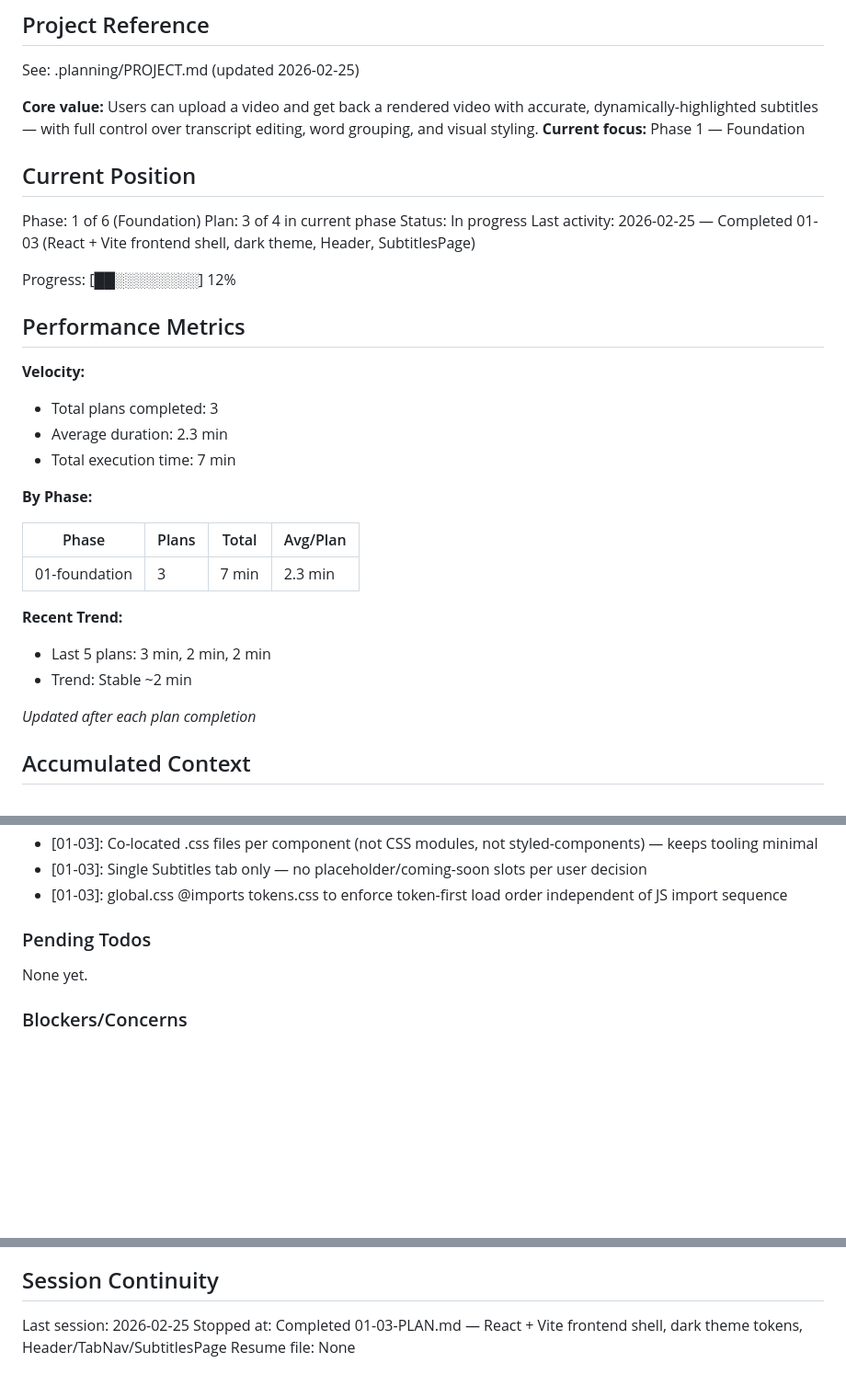
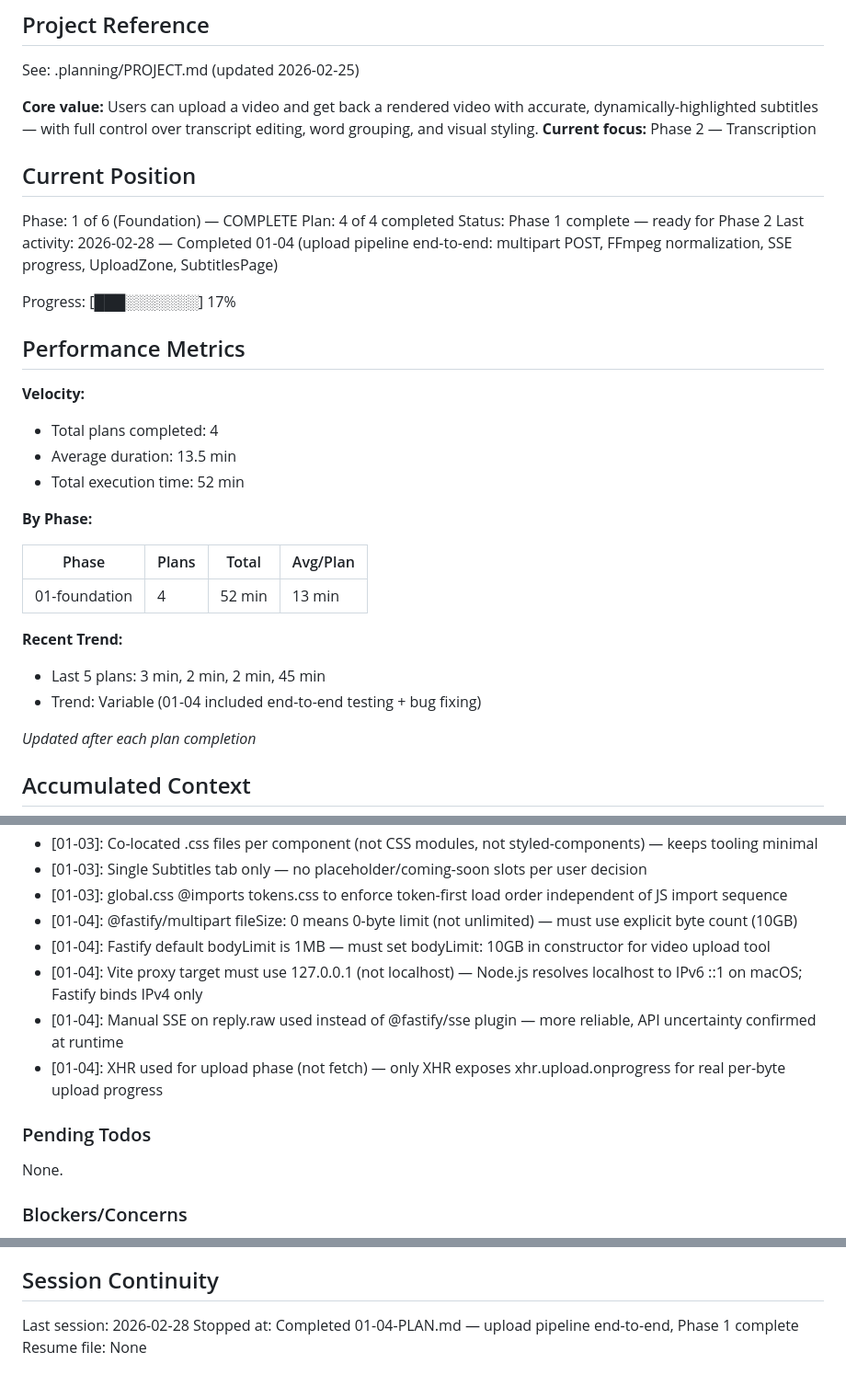
Before and after one commit to Sylphias/Video-Captioner, a Markdown page: .planning/STATE.md, 3 parts joined by grey strips. Shown at 92% size. GitHub-like rendering; blank space fills up the shorter version.

Commit message:
docs(01-04): complete upload pipeline plan — Phase 1 foundation complete
- 01-04-SUMMARY.md: upload pipeline with 3 bug fixes, all Phase 1 success criteria met
- STATE.md: advance to Phase 1 complete, add 5 new decisions, update progress to 17%

```diff
--- a/.planning/STATE.md
+++ b/.planning/STATE.md
@@ -5,33 +5,33 @@
 See: .planning/PROJECT.md (updated 2026-02-25)
 
 **Core value:** Users can upload a video and get back a rendered video with accurate, dynamically-highlighted subtitles — with full control over transcript editing, word grouping, and visual styling.
-**Current focus:** Phase 1 — Foundation
+**Current focus:** Phase 2 — Transcription
 
 ## Current Position
 
-Phase: 1 of 6 (Foundation)
-Plan: 3 of 4 in current phase
-Status: In progress
-Last activity: 2026-02-25 — Completed 01-03 (React + Vite frontend shell, dark theme, Header, SubtitlesPage)
+Phase: 1 of 6 (Foundation) — COMPLETE
+Plan: 4 of 4 completed
+Status: Phase 1 complete — ready for Phase 2
+Last activity: 2026-02-28 — Completed 01-04 (upload pipeline end-to-end: multipart POST, FFmpeg normalization, SSE progress, UploadZone, SubtitlesPage)
 
-Progress: [██░░░░░░░░] 12%
+Progress: [███░░░░░░░] 17%
 
 ## Performance Metrics
 
 **Velocity:**
-- Total plans completed: 3
-- Average duration: 2.3 min
-- Total execution time: 7 min
+- Total plans completed: 4
+- Average duration: 13.5 min
+- Total execution time: 52 min
 
 **By Phase:**
 
 | Phase | Plans | Total | Avg/Plan |
 |-------|-------|-------|----------|
-| 01-foundation | 3 | 7 min | 2.3 min |
+| 01-foundation | 4 | 52 min | 13 min |
 
 **Recent Trend:**
-- Last 5 plans: 3 min, 2 min, 2 min
-- Trend: Stable ~2 min
+- Last 5 plans: 3 min, 2 min, 2 min, 45 min
+- Trend: Variable (01-04 included end-to-end testing + bug fixing)
 
 *Updated after each plan completion*
 
@@ -57,10 +57,15 @@ Recent decisions affecting current work:
 - [01-03]: Co-located .css files per component (not CSS modules, not styled-components) — keeps tooling minimal
 - [01-03]: Single Subtitles tab only — no placeholder/coming-soon slots per user decision
 - [01-03]: global.css @imports tokens.css to enforce token-first load order independent of JS import sequence
+- [01-04]: @fastify/multipart fileSize: 0 means 0-byte limit (not unlimited) — must use explicit byte count (10GB)
+- [01-04]: Fastify default bodyLimit is 1MB — must set bodyLimit: 10GB in constructor for video upload tool
+- [01-04]: Vite proxy target must use 127.0.0.1 (not localhost) — Node.js resolves localhost to IPv6 ::1 on macOS; Fastify binds IPv4 only
+- [01-04]: Manual SSE on reply.raw used instead of @fastify/sse plugin — more reliable, API uncertainty confirmed at runtime
+- [01-04]: XHR used for upload phase (not fetch) — only XHR exposes xhr.upload.onprogress for real per-byte upload progress
 
 ### Pending Todos
 
-None yet.
+None.
 
 ### Blockers/Concerns
 
@@ -73,6 +78,6 @@ None yet.
 
 ## Session Continuity
 
-Last session: 2026-02-25
-Stopped at: Completed 01-03-PLAN.md — React + Vite frontend shell, dark theme tokens, Header/TabNav/SubtitlesPage
+Last session: 2026-02-28
+Stopped at: Completed 01-04-PLAN.md — upload pipeline end-to-end, Phase 1 complete
 Resume file: None
```
Also changed, not shown: 1 other file.
